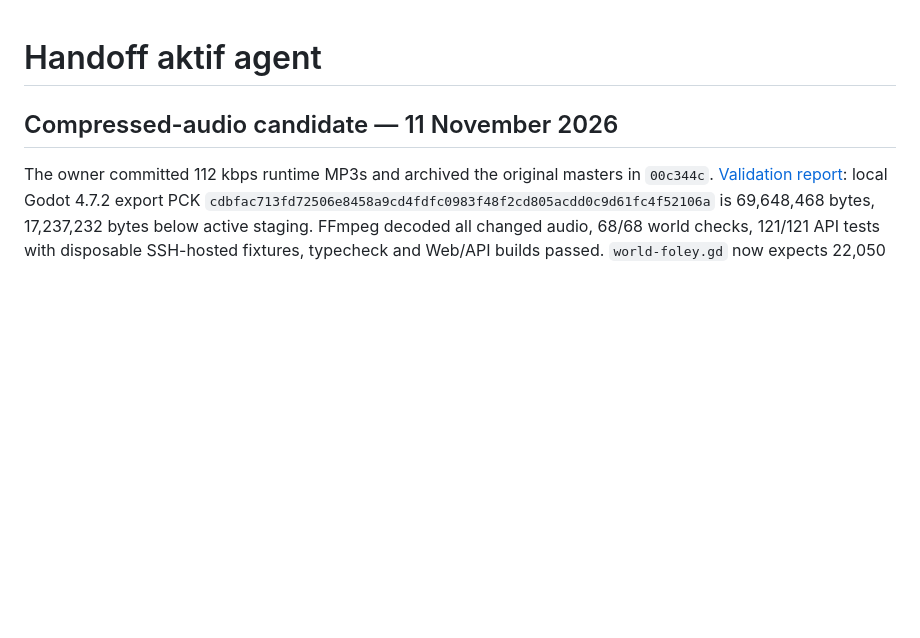
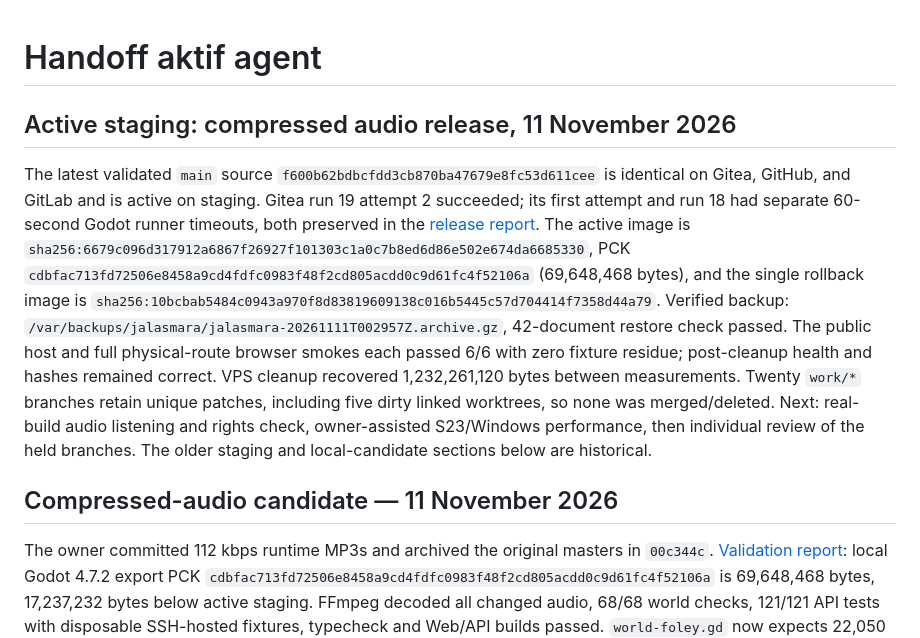
Before and after one commit to ardianryan/Jalasmara-The-Game, a Markdown page: docs/agent-handoff.md, the part around the change. Rendered like a GitHub page; blank space fills up the shorter version.

```diff
--- a/docs/agent-handoff.md
+++ b/docs/agent-handoff.md
@@ -1,4 +1,8 @@
 # Handoff aktif agent
+
+## Active staging: compressed audio release, 11 November 2026
+
+The latest validated `main` source `f600b62bdbcfdd3cb870ba47679e8fc53d611cee` is identical on Gitea, GitHub, and GitLab and is active on staging. Gitea run 19 attempt 2 succeeded; its first attempt and run 18 had separate 60-second Godot runner timeouts, both preserved in the [release report](reviews/main-staging-audio-compression-2026-11-11.md). The active image is `sha256:6679c096d317912a6867f26927f101303c1a0c7b8ed6d86e502e674da6685330`, PCK `cdbfac713fd72506e8458a9cd4fdfc0983f48f2cd805acdd0c9d61fc4f52106a` (69,648,468 bytes), and the single rollback image is `sha256:10bcbab5484c0943a970f8d83819609138c016b5445c57d704414f7358d44a79`. Verified backup: `/var/backups/jalasmara/jalasmara-20261111T002957Z.archive.gz`, 42-document restore check passed. The public host and full physical-route browser smokes each passed 6/6 with zero fixture residue; post-cleanup health and hashes remained correct. VPS cleanup recovered 1,232,261,120 bytes between measurements. Twenty `work/*` branches retain unique patches, including five dirty linked worktrees, so none was merged/deleted. Next: real-build audio listening and rights check, owner-assisted S23/Windows performance, then individual review of the held branches. The older staging and local-candidate sections below are historical.
 
 ## Compressed-audio candidate — 11 November 2026
 
```
Also changed, not shown: docs/reviews/main-staging-audio-compression-2026-11-11.md (added, +39 -0 lines), docs/visual/README.md (+6 -0 lines), docs/visual/staging-audio-f600-dock-20261111.png (added).
